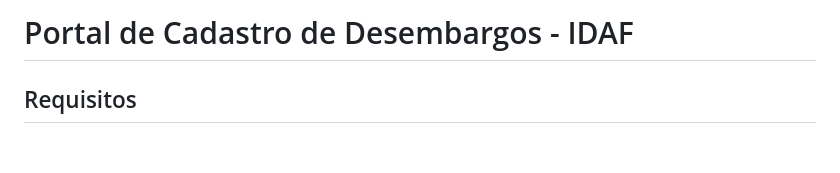
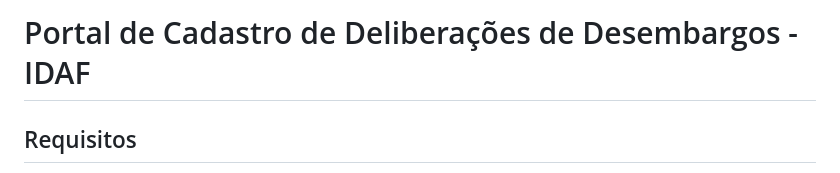
Before and after one commit to AlexanderNBJ/desembargos-site-idaf, a Markdown page: README.md, the part around the change. Drawn GitHub-style; blank space fills up the shorter version.

Commit message:
Melhorias de Documentação

```diff
--- a/README.md
+++ b/README.md
@@ -1,4 +1,4 @@
-# Portal de Cadastro de Desembargos - IDAF
+# Portal de Cadastro de Deliberações de Desembargos - IDAF
 
 ## Requisitos
 - Node 	(versão recomendada: >= 18.x)
```
